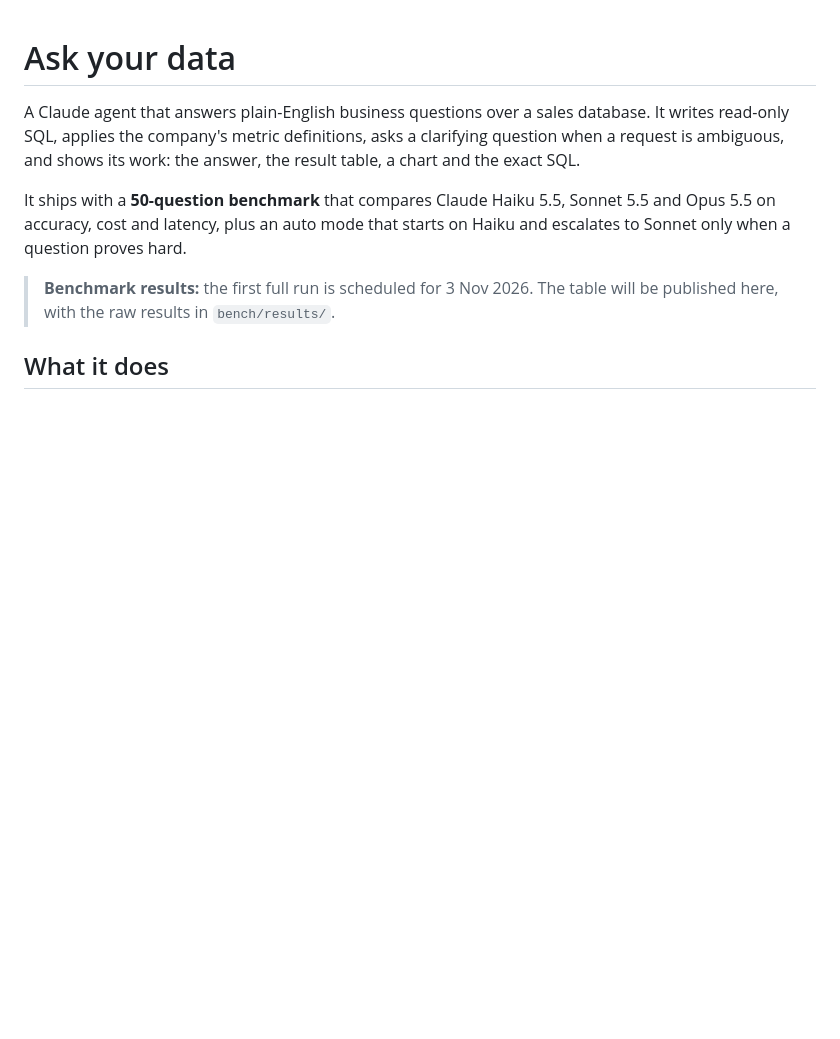
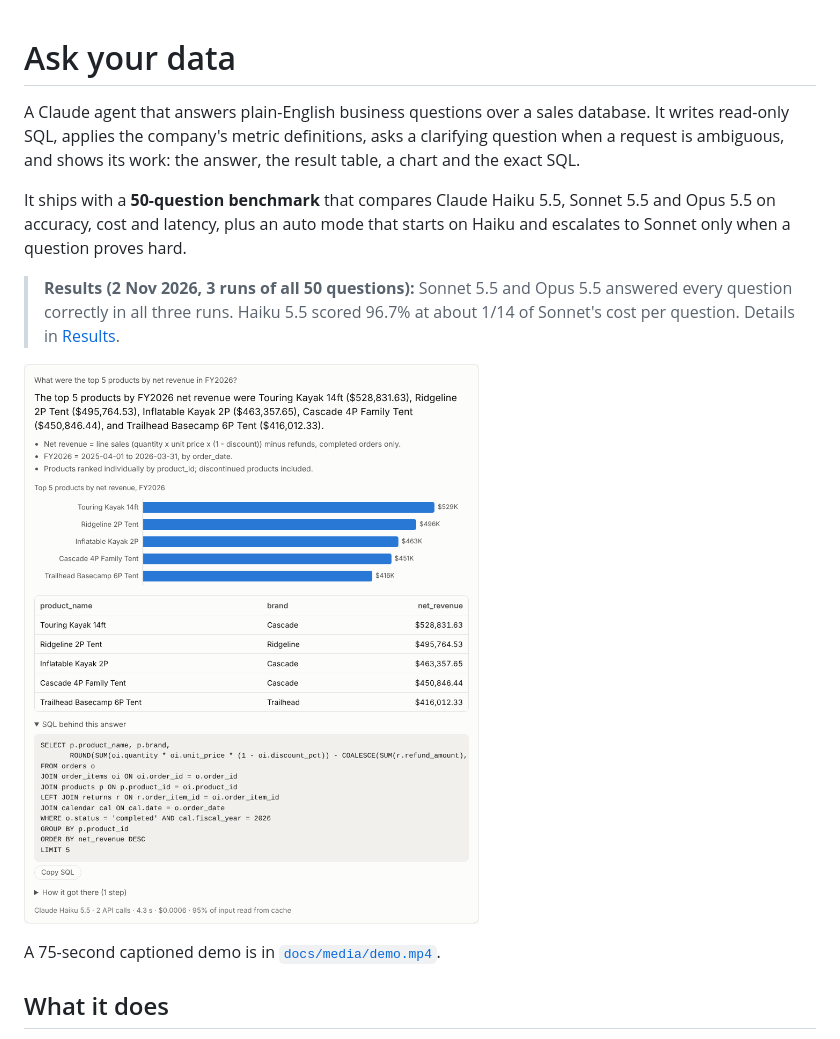
Before and after one commit to surendrallam/ask-your-data-agent, a Markdown page: README.md, the part around one of its changes. Rendered like a GitHub page; pictures changed too: docs/media/answer-1.png (added); blank space fills up the shorter version.

```diff
--- a/README.md
+++ b/README.md
@@ -4,7 +4,11 @@ A Claude agent that answers plain-English business questions over a sales databa
 
 It ships with a **50-question benchmark** that compares Claude Haiku 5.5, Sonnet 5.5 and Opus 5.5 on accuracy, cost and latency, plus an auto mode that starts on Haiku and escalates to Sonnet only when a question proves hard.
 
-> **Benchmark results:** the first full run is scheduled for 3 Nov 2026. The table will be published here, with the raw results in `bench/results/`.
+> **Results (2 Nov 2026, 3 runs of all 50 questions):** Sonnet 5.5 and Opus 5.5 answered every question correctly in all three runs. Haiku 5.5 scored 96.7% at about 1/14 of Sonnet's cost per question. Details in [Results](#results).
+
+![A ranked answer: one-line summary, bar chart, result table and the SQL behind it](docs/media/answer-1.png)
+
+A 75-second captioned demo is in [`docs/media/demo.mp4`](docs/media/demo.mp4).
 
 ## What it does
 
```
Also changed, not shown: other parts of README.md (+24 -0 lines), docs/media/answer-2.png (added), docs/media/answer-3.png (added), docs/media/answer-4.png (added), 6 other files.
